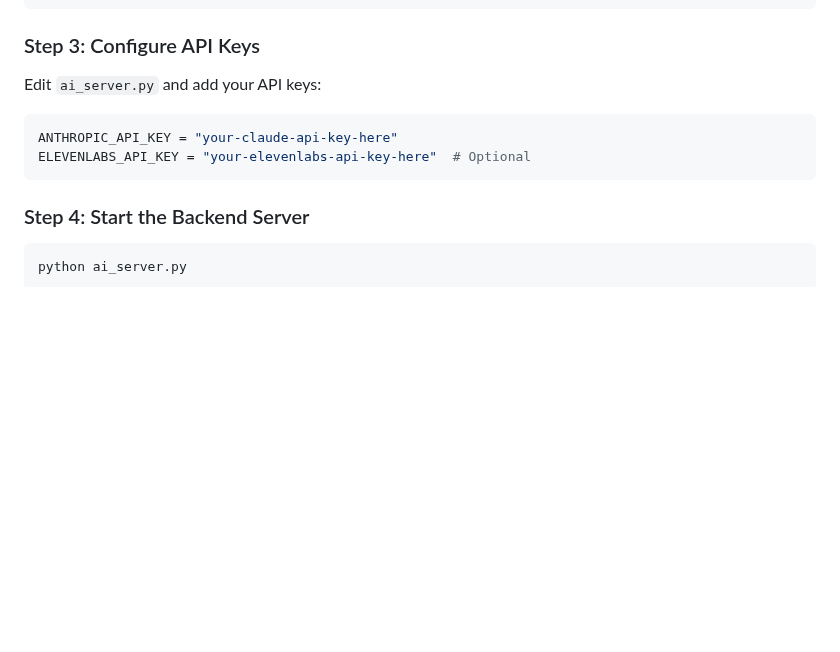
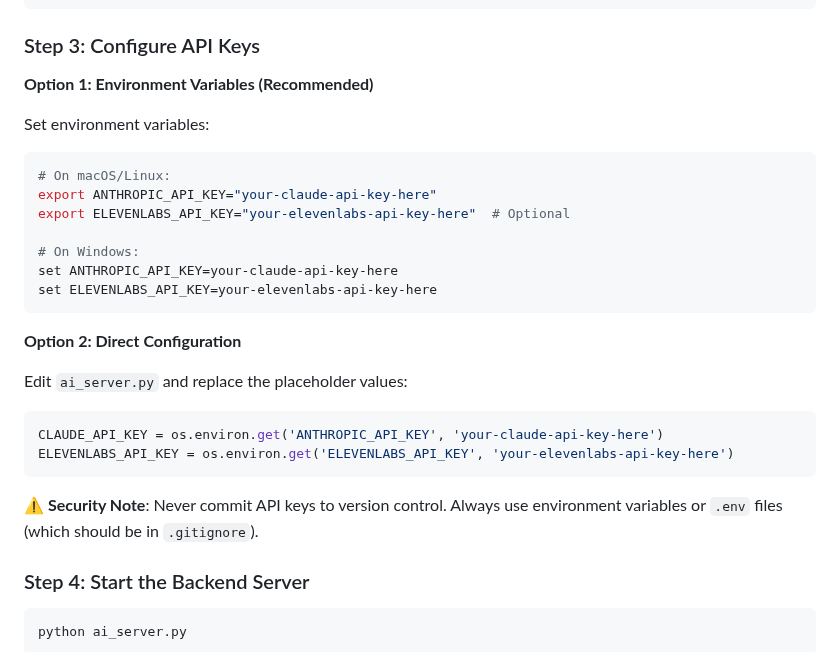
Before and after one commit to Kasyap3/agentic_os_fe_sim, a Markdown page: README.md, the part around the change. Rendered like a GitHub page; blank space fills up the shorter version.

Commit message:
Update README: Add environment variable setup instructions for API keys

````diff
--- a/README.md
+++ b/README.md
@@ -160,12 +160,30 @@ pip install -r requirements.txt
 
 ### Step 3: Configure API Keys
 
-Edit `ai_server.py` and add your API keys:
+**Option 1: Environment Variables (Recommended)**
+
+Set environment variables:
+
+```bash
+# On macOS/Linux:
+export ANTHROPIC_API_KEY="your-claude-api-key-here"
+export ELEVENLABS_API_KEY="your-elevenlabs-api-key-here"  # Optional
+
+# On Windows:
+set ANTHROPIC_API_KEY=your-claude-api-key-here
+set ELEVENLABS_API_KEY=your-elevenlabs-api-key-here
+```
+
+**Option 2: Direct Configuration**
+
+Edit `ai_server.py` and replace the placeholder values:
 
 ```python
-ANTHROPIC_API_KEY = "your-claude-api-key-here"
-ELEVENLABS_API_KEY = "your-elevenlabs-api-key-here"  # Optional
+CLAUDE_API_KEY = os.environ.get('ANTHROPIC_API_KEY', 'your-claude-api-key-here')
+ELEVENLABS_API_KEY = os.environ.get('ELEVENLABS_API_KEY', 'your-elevenlabs-api-key-here')
 ```
+
+**⚠️ Security Note**: Never commit API keys to version control. Always use environment variables or `.env` files (which should be in `.gitignore`).
 
 ### Step 4: Start the Backend Server
 
````
